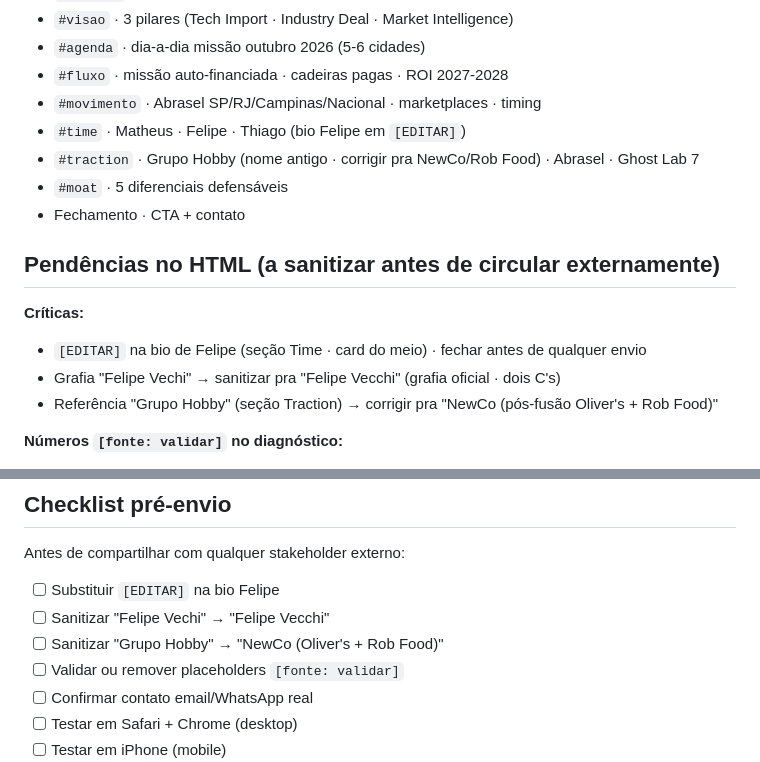
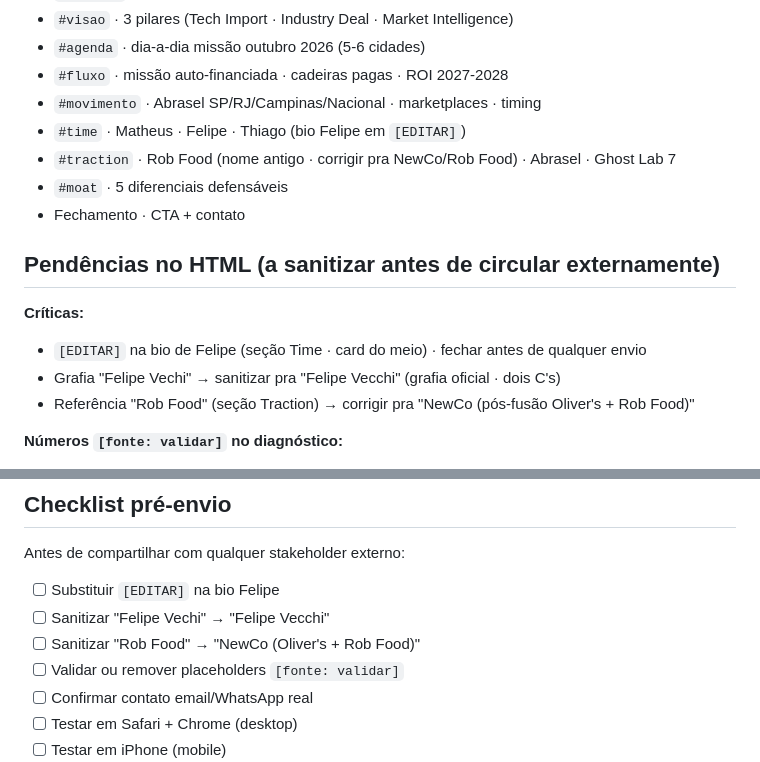
Before and after one commit to dev-grupo-olv/intel7-china, a Markdown page: pitch/README.md, 2 parts joined by grey strips. Rendered like a GitHub page.

Commit message:
sync: auto-commit 2026-07-16 14:14 — 2 files
Co-Authored-By: GitHub Auto-Sync (Grupo OLV) <noreply@oliverlangs.dev>

```diff
--- a/pitch/README.md
+++ b/pitch/README.md
@@ -45,7 +45,7 @@ Seções (por âncora `id=`):
 - `#fluxo` · missão auto-financiada · cadeiras pagas · ROI 2027-2028
 - `#movimento` · Abrasel SP/RJ/Campinas/Nacional · marketplaces · timing
 - `#time` · Matheus · Felipe · Thiago (bio Felipe em `[EDITAR]`)
-- `#traction` · Grupo Hobby (nome antigo · corrigir pra NewCo/Rob Food) · Abrasel · Ghost Lab 7
+- `#traction` · Rob Food (nome antigo · corrigir pra NewCo/Rob Food) · Abrasel · Ghost Lab 7
 - `#moat` · 5 diferenciais defensáveis
 - Fechamento · CTA + contato
 
@@ -54,7 +54,7 @@ Seções (por âncora `id=`):
 **Críticas:**
 - `[EDITAR]` na bio de Felipe (seção Time · card do meio) · fechar antes de qualquer envio
 - Grafia "Felipe Vechi" → sanitizar pra "Felipe Vecchi" (grafia oficial · dois C's)
-- Referência "Grupo Hobby" (seção Traction) → corrigir pra "NewCo (pós-fusão Oliver's + Rob Food)"
+- Referência "Rob Food" (seção Traction) → corrigir pra "NewCo (pós-fusão Oliver's + Rob Food)"
 
 **Números `[fonte: validar]` no diagnóstico:**
 - 10x (penetração marketplace F&B)
@@ -115,7 +115,7 @@ Antes de compartilhar com qualquer stakeholder externo:
 
 - [ ] Substituir `[EDITAR]` na bio Felipe
 - [ ] Sanitizar "Felipe Vechi" → "Felipe Vecchi"
-- [ ] Sanitizar "Grupo Hobby" → "NewCo (Oliver's + Rob Food)"
+- [ ] Sanitizar "Rob Food" → "NewCo (Oliver's + Rob Food)"
 - [ ] Validar ou remover placeholders `[fonte: validar]`
 - [ ] Confirmar contato email/WhatsApp real
 - [ ] Testar em Safari + Chrome (desktop)
```
Also changed, not shown: NAMING-GUIDE.md (+1 -1 lines).
